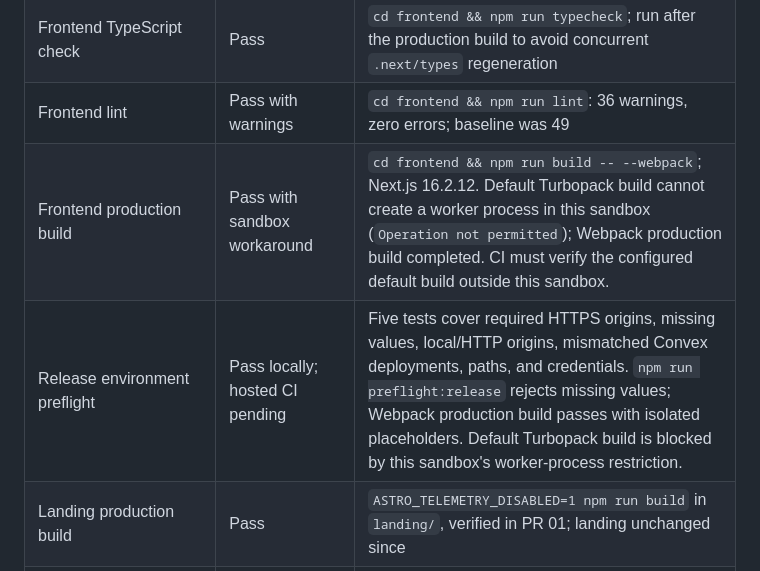
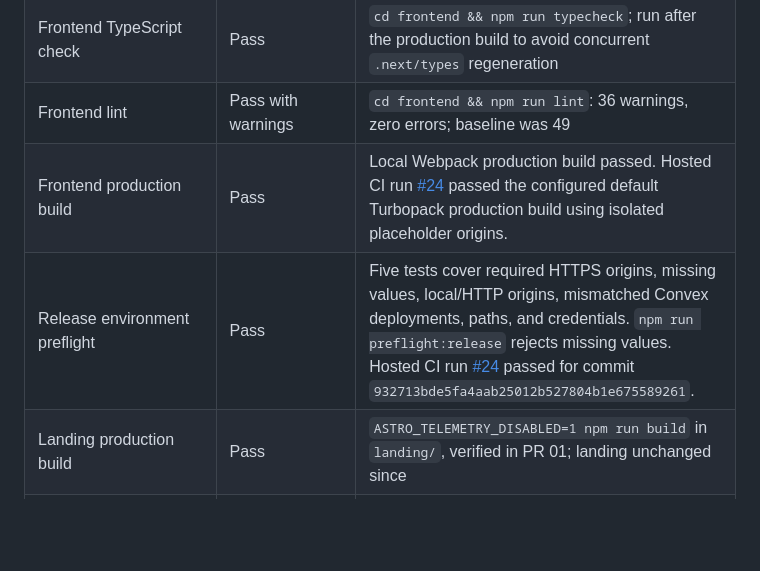
Before and after one commit to ikbakk/rentalin, a Markdown page: docs/release-readiness.md, the part around the change. GitHub-like rendering; blank space fills up the shorter version.

Commit message:
docs: record release preflight CI evidence

```diff
--- a/docs/release-readiness.md
+++ b/docs/release-readiness.md
@@ -36,8 +36,8 @@ Copy-ready descriptions remain in `docs/pr-drafts/` as implementation history.
 | Convex Auth JavaScript syntax | Pass | `node --check convex/auth.js`; signup requires 12 characters |
 | Frontend TypeScript check | Pass | `cd frontend && npm run typecheck`; run after the production build to avoid concurrent `.next/types` regeneration |
 | Frontend lint | Pass with warnings | `cd frontend && npm run lint`: 36 warnings, zero errors; baseline was 49 |
-| Frontend production build | Pass with sandbox workaround | `cd frontend && npm run build -- --webpack`; Next.js 16.2.12. Default Turbopack build cannot create a worker process in this sandbox (`Operation not permitted`); Webpack production build completed. CI must verify the configured default build outside this sandbox. |
-| Release environment preflight | Pass locally; hosted CI pending | Five tests cover required HTTPS origins, missing values, local/HTTP origins, mismatched Convex deployments, paths, and credentials. `npm run preflight:release` rejects missing values; Webpack production build passes with isolated placeholders. Default Turbopack build is blocked by this sandbox's worker-process restriction. |
+| Frontend production build | Pass | Local Webpack production build passed. Hosted CI run [#24](https://github.com/ikbakk/rentalin/actions/runs/38118813507) passed the configured default Turbopack production build using isolated placeholder origins. |
+| Release environment preflight | Pass | Five tests cover required HTTPS origins, missing values, local/HTTP origins, mismatched Convex deployments, paths, and credentials. `npm run preflight:release` rejects missing values. Hosted CI run [#24](https://github.com/ikbakk/rentalin/actions/runs/38118813507) passed for commit `932713bde5fa4aab25012b527804b1e675589261`. |
 | Landing production build | Pass | `ASTRO_TELEMETRY_DISABLED=1 npm run build` in `landing/`, verified in PR 01; landing unchanged since |
 | Diff whitespace check | Pass | `git diff --check` before PR 07 commit |
 | Convex generation/deployment check | Blocked | No `CONVEX_DEPLOYMENT` configured. CLI offered project setup; stopped without linking/creating a deployment. |
```
